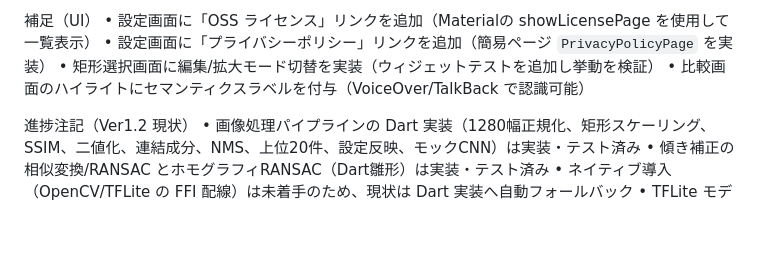
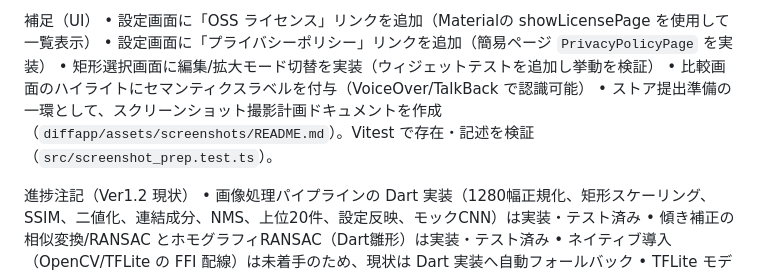
Before and after one commit to mina-ima/diffapp, a Markdown page: prompt_spec.md, the part around the change. GitHub-like rendering; blank space fills up the shorter version.

```diff
--- a/prompt_spec.md
+++ b/prompt_spec.md
@@ -180,6 +180,7 @@ UI/UXテスト
 • 設定画面に「プライバシーポリシー」リンクを追加（簡易ページ `PrivacyPolicyPage` を実装）
 • 矩形選択画面に編集/拡大モード切替を実装（ウィジェットテストを追加し挙動を検証）
 • 比較画面のハイライトにセマンティクスラベルを付与（VoiceOver/TalkBack で認識可能）
+• ストア提出準備の一環として、スクリーンショット撮影計画ドキュメントを作成（`diffapp/assets/screenshots/README.md`）。Vitest で存在・記述を検証（`src/screenshot_prep.test.ts`）。
 
 進捗注記（Ver1.2 現状）
 • 画像処理パイプラインの Dart 実装（1280幅正規化、矩形スケーリング、SSIM、二値化、連結成分、NMS、上位20件、設定反映、モックCNN）は実装・テスト済み
```
Also changed, not shown: todo.md (+2 -1 lines).
